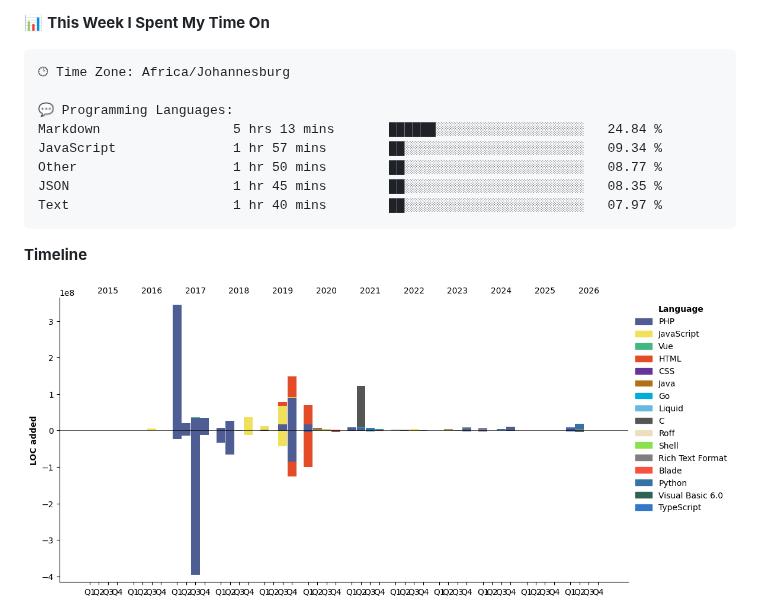
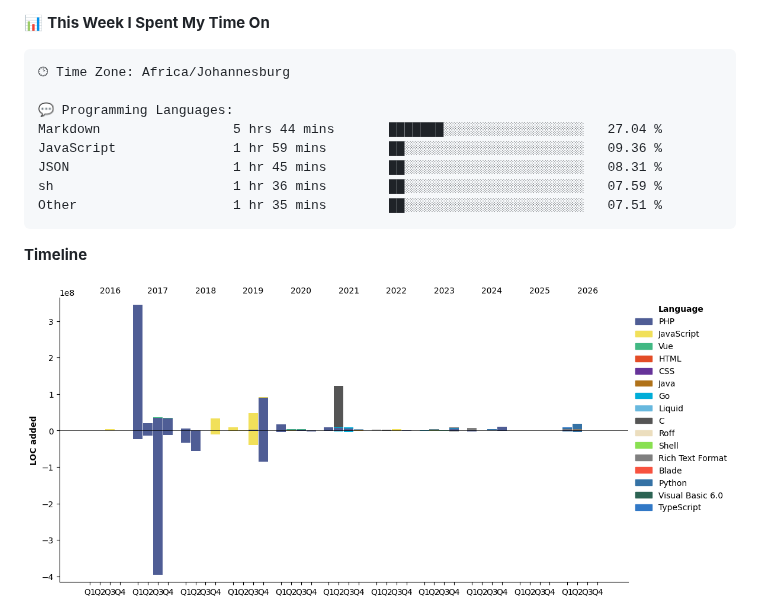
Before and after one commit to DevinNorgarb/DevinNorgarb, a Markdown page: README.md, the part around one of its changes. GitHub-like rendering; pictures changed too: assets/bar_graph.png.

Commit message:
Updated with Dev Metrics

````diff
--- a/README.md
+++ b/README.md
@@ -47,11 +47,11 @@
 🕑︎ Time Zone: Africa/Johannesburg
 
 💬 Programming Languages:
-Markdown                 5 hrs 13 mins       ██████░░░░░░░░░░░░░░░░░░░   24.84 %
-JavaScript               1 hr 57 mins        ██░░░░░░░░░░░░░░░░░░░░░░░   09.34 %
-Other                    1 hr 50 mins        ██░░░░░░░░░░░░░░░░░░░░░░░   08.77 %
-JSON                     1 hr 45 mins        ██░░░░░░░░░░░░░░░░░░░░░░░   08.35 %
-Text                     1 hr 40 mins        ██░░░░░░░░░░░░░░░░░░░░░░░   07.97 %
+Markdown                 5 hrs 44 mins       ███████░░░░░░░░░░░░░░░░░░   27.04 %
+JavaScript               1 hr 59 mins        ██░░░░░░░░░░░░░░░░░░░░░░░   09.36 %
+JSON                     1 hr 45 mins        ██░░░░░░░░░░░░░░░░░░░░░░░   08.31 %
+sh                       1 hr 36 mins        ██░░░░░░░░░░░░░░░░░░░░░░░   07.59 %
+Other                    1 hr 35 mins        ██░░░░░░░░░░░░░░░░░░░░░░░   07.51 %
 ```
 
 **Timeline**
````
Also changed, not shown: other parts of README.md (+2 -2 lines).
